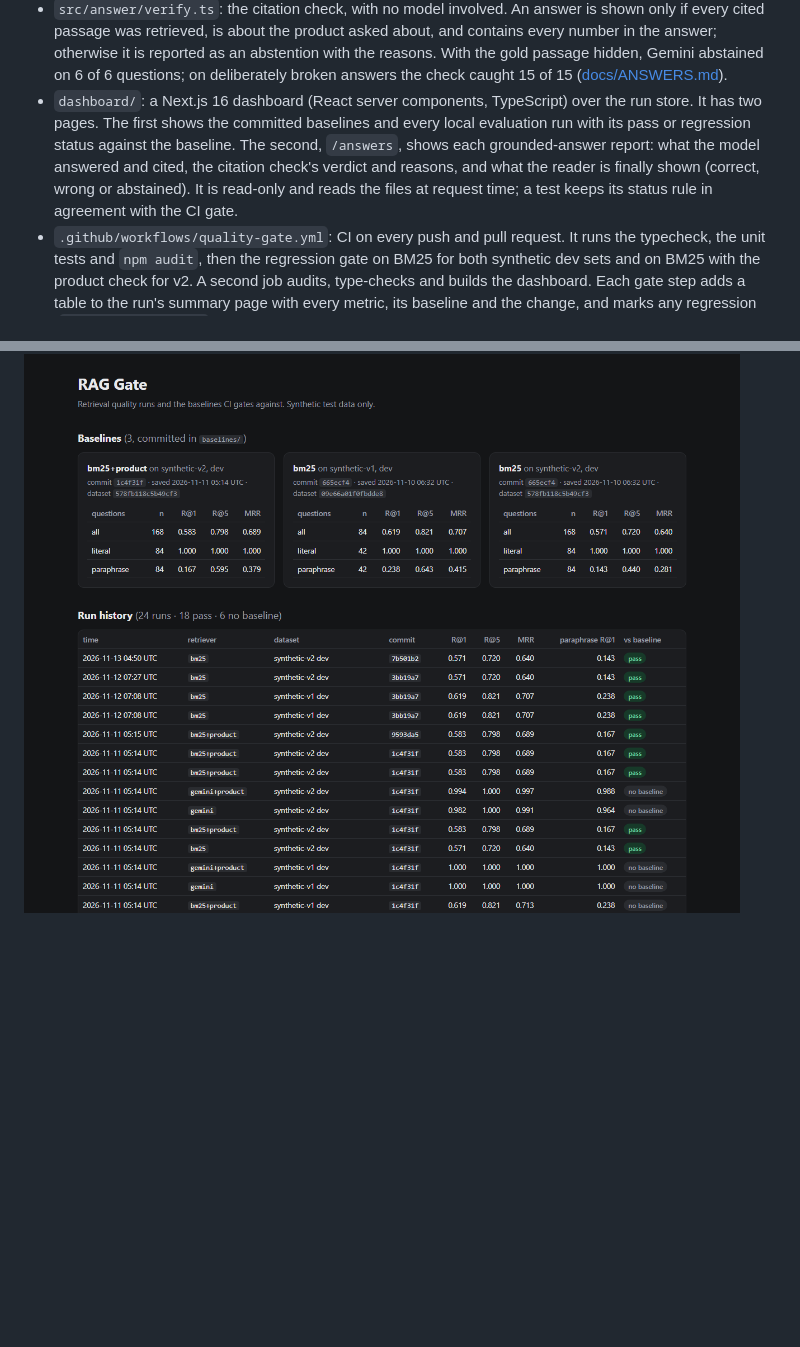
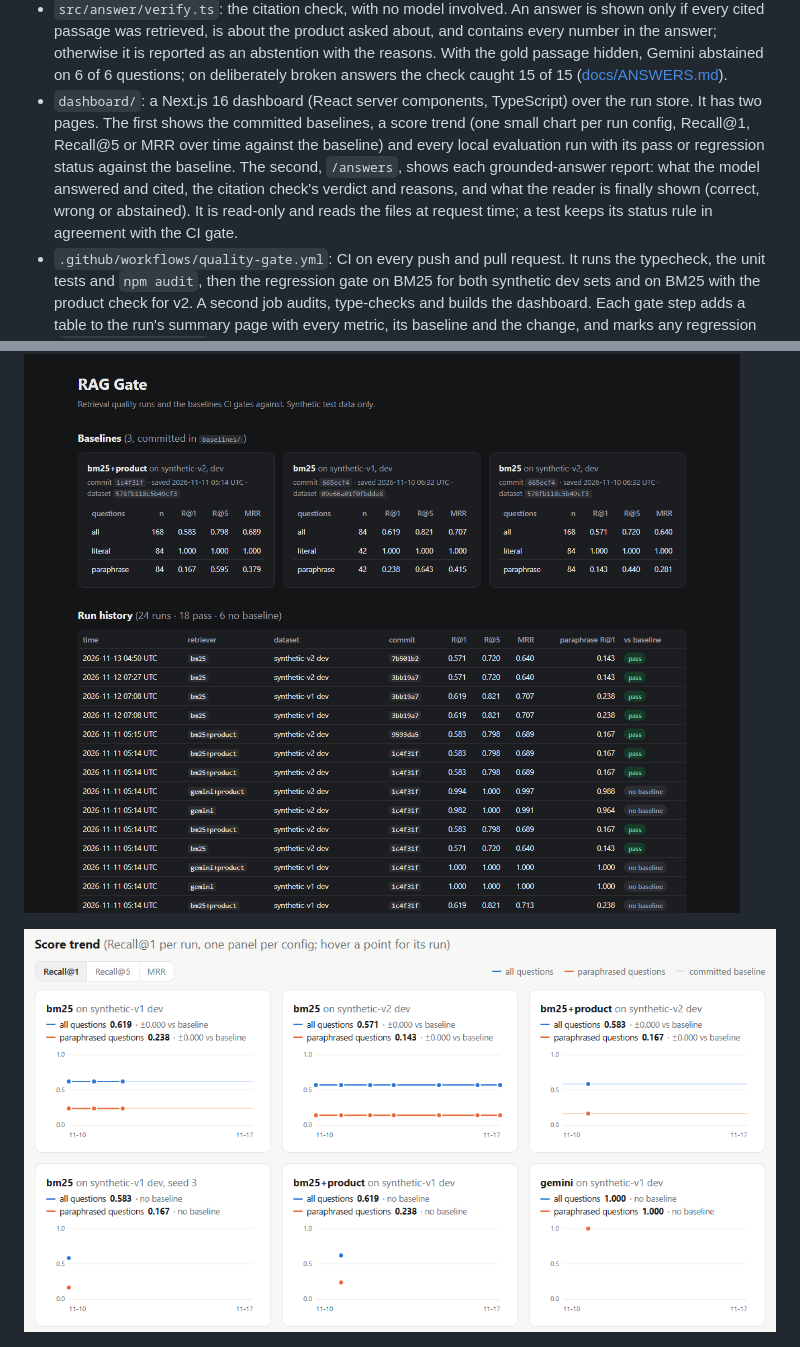
Before and after one commit to CodeAvk/rag-gate, a Markdown page: README.md, 2 parts joined by grey strips. Rendered like a GitHub page; pictures changed too: docs/screenshots/trend.png (added); blank space fills up the shorter version.

````diff
--- a/README.md
+++ b/README.md
@@ -30,7 +30,7 @@ Built so far (TypeScript, Node 22):
 - `src/retrieval/product-filter.ts`: a deterministic product-name check that puts the passages of the product a question names first. It fixes 2 of Gemini's 3 rank-1 misses on the v2 dev set (paraphrase R@1 0.964 to 0.988) with no API call ([docs/PRODUCT_CHECK.md](docs/PRODUCT_CHECK.md)).
 - `src/answer/` and `src/gemini/generate.ts`: grounded answers. Gemini answers from the retrieved passages only, cites passage ids, or returns no answer; JSON output, a hard daily request cap and an answer cache keep it inside the free tier. First run on 6 synthetic questions: 5 correct with the right citation, 1 abstention, 0 wrong ([docs/ANSWERS.md](docs/ANSWERS.md)).
 - `src/answer/verify.ts`: the citation check, with no model involved. An answer is shown only if every cited passage was retrieved, is about the product asked about, and contains every number in the answer; otherwise it is reported as an abstention with the reasons. With the gold passage hidden, Gemini abstained on 6 of 6 questions; on deliberately broken answers the check caught 15 of 15 ([docs/ANSWERS.md](docs/ANSWERS.md)).
-- `dashboard/`: a Next.js 16 dashboard (React server components, TypeScript) over the run store. It has two pages. The first shows the committed baselines and every local evaluation run with its pass or regression status against the baseline. The second, `/answers`, shows each grounded-answer report: what the model answered and cited, the citation check's verdict and reasons, and what the reader is finally shown (correct, wrong or abstained). It is read-only and reads the files at request time; a test keeps its status rule in agreement with the CI gate.
+- `dashboard/`: a Next.js 16 dashboard (React server components, TypeScript) over the run store. It has two pages. The first shows the committed baselines, a score trend (one small chart per run config, Recall@1, Recall@5 or MRR over time against the baseline) and every local evaluation run with its pass or regression status against the baseline. The second, `/answers`, shows each grounded-answer report: what the model answered and cited, the citation check's verdict and reasons, and what the reader is finally shown (correct, wrong or abstained). It is read-only and reads the files at request time; a test keeps its status rule in agreement with the CI gate.
 - `.github/workflows/quality-gate.yml`: CI on every push and pull request. It runs the typecheck, the unit tests and `npm audit`, then the regression gate on BM25 for both synthetic dev sets and on BM25 with the product check for v2. A second job audits, type-checks and builds the dashboard. Each gate step adds a table to the run's summary page with every metric, its baseline and the change, and marks any regression (`src/gate/report.ts`). BM25 needs no API key, so CI uses no secrets; Gemini runs stay local because of the free-tier quota.
 
 ```
@@ -62,6 +62,8 @@ npm run dev         # http://localhost:3000
 
 ![Dashboard: baselines and run history](docs/screenshots/dashboard.png)
 
+![Dashboard: score trend per run config](docs/screenshots/trend.png)
+
 ![Dashboard: grounded answers with citation-check verdicts](docs/screenshots/answers.png)
 
 The plan and the evidence so far are in:
````
Also changed, not shown: PLAN.md (+2 -2 lines), 5 other files.
